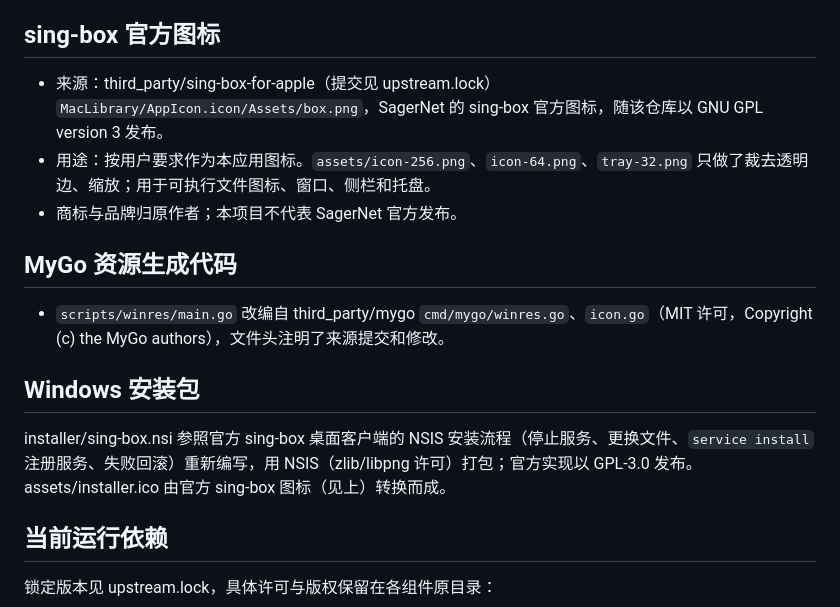
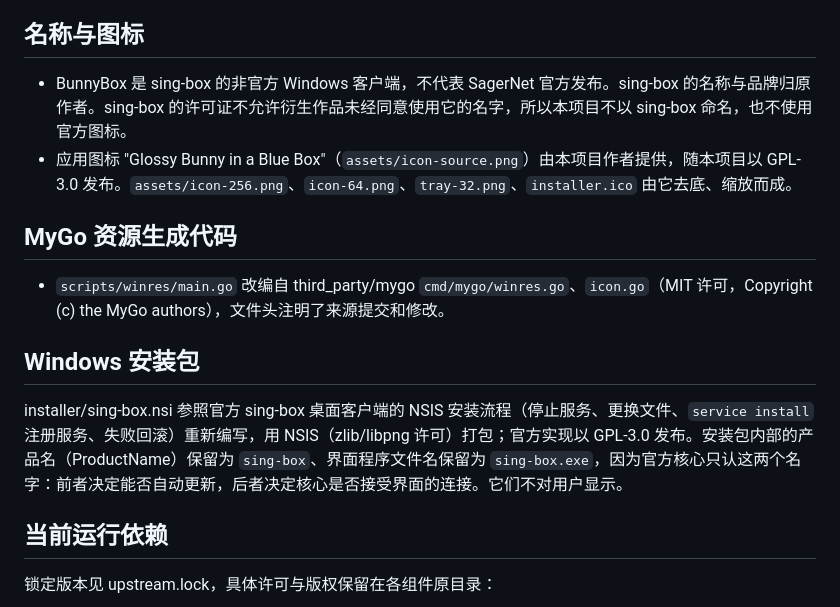
Before and after one commit to lesnolie/bunnybox, a Markdown page: THIRD_PARTY_NOTICES.md, the part around the change. Drawn GitHub-style.

```diff
--- a/THIRD_PARTY_NOTICES.md
+++ b/THIRD_PARTY_NOTICES.md
@@ -11,11 +11,10 @@
 - 当前用途：阅读导航、仪表盘密度、分组标签和节点卡片实现，参考交互结构，以 MyGo 独立实现。当前没有复制或翻译 Dart 源码，没有随应用分发 FlClash 的图标、字体、品牌或截图。
 - 后续直接复制或翻译源码时，须在对应文件保留原版权及许可声明，注明原路径、提交和本项目修改；将条目更新为实际复用清单。发布二进制时提供与产物相对应的完整源码及构建说明。
 
-## sing-box 官方图标
+## 名称与图标
 
-- 来源：third_party/sing-box-for-apple（提交见 upstream.lock）`MacLibrary/AppIcon.icon/Assets/box.png`，SagerNet 的 sing-box 官方图标，随该仓库以 GNU GPL version 3 发布。
-- 用途：按用户要求作为本应用图标。`assets/icon-256.png`、`icon-64.png`、`tray-32.png` 只做了裁去透明边、缩放；用于可执行文件图标、窗口、侧栏和托盘。
-- 商标与品牌归原作者；本项目不代表 SagerNet 官方发布。
+- BunnyBox 是 sing-box 的非官方 Windows 客户端，不代表 SagerNet 官方发布。sing-box 的名称与品牌归原作者。sing-box 的许可证不允许衍生作品未经同意使用它的名字，所以本项目不以 sing-box 命名，也不使用官方图标。
+- 应用图标 "Glossy Bunny in a Blue Box"（`assets/icon-source.png`）由本项目作者提供，随本项目以 GPL-3.0 发布。`assets/icon-256.png`、`icon-64.png`、`tray-32.png`、`installer.ico` 由它去底、缩放而成。
 
 ## MyGo 资源生成代码
 
@@ -23,7 +22,7 @@
 
 ## Windows 安装包
 
-installer/sing-box.nsi 参照官方 sing-box 桌面客户端的 NSIS 安装流程（停止服务、更换文件、`service install` 注册服务、失败回滚）重新编写，用 NSIS（zlib/libpng 许可）打包；官方实现以 GPL-3.0 发布。assets/installer.ico 由官方 sing-box 图标（见上）转换而成。
+installer/sing-box.nsi 参照官方 sing-box 桌面客户端的 NSIS 安装流程（停止服务、更换文件、`service install` 注册服务、失败回滚）重新编写，用 NSIS（zlib/libpng 许可）打包；官方实现以 GPL-3.0 发布。安装包内部的产品名（ProductName）保留为 `sing-box`、界面程序文件名保留为 `sing-box.exe`，因为官方核心只认这两个名字：前者决定能否自动更新，后者决定核心是否接受界面的连接。它们不对用户显示。
 
 ## 当前运行依赖
 
```
Also changed, not shown: README.md (+11 -5 lines), singbox_gui_docs/06-配置文件管理.md (+1 -1 lines), assets/icon-256.png, assets/icon-64.png, assets/tray-32.png, 10 other files.
